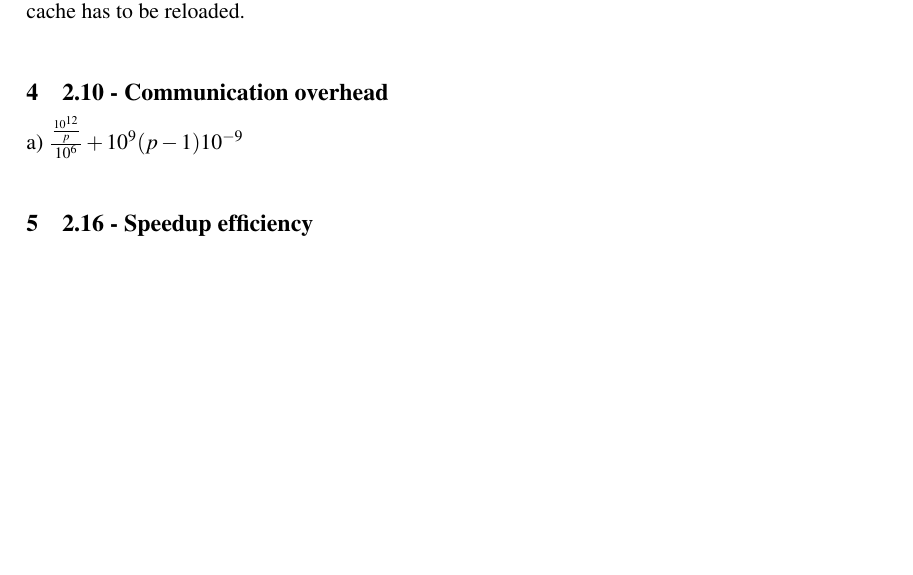
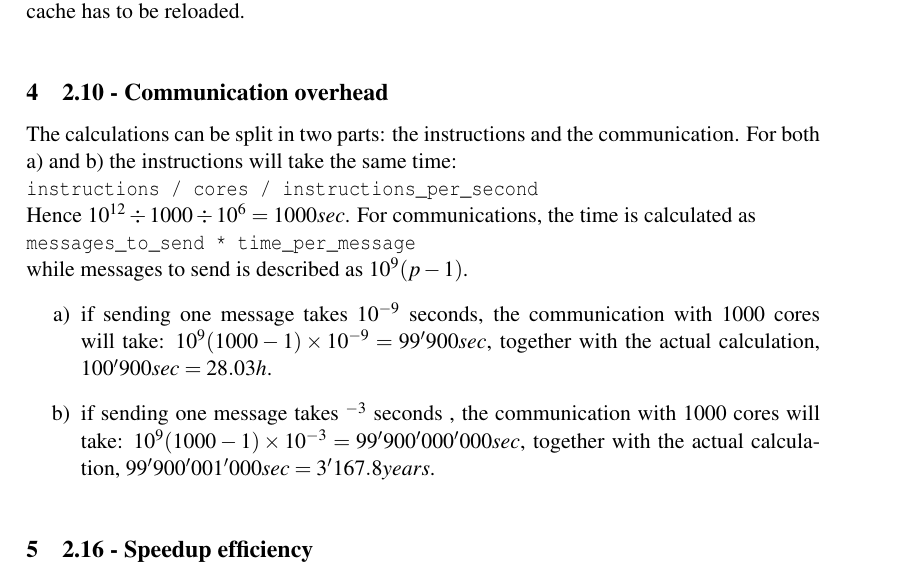
Before and after one commit to lorenzgerber/ParallelProgrammingReports, a LaTeX document (topic_2/report.tex): part of page 3 of 3, cut so that both start at the same text, the shorter picture padded with empty space. The pictures show the PDF file topic_2/report.pdf that the author committed with the source.

Commit message:
some work on 2

```diff
--- a/topic_2/report.tex
+++ b/topic_2/report.tex
@@ -71,7 +71,18 @@ $2^{20}$
 \section{2.8 - Hardware multithreading and caches}
 Caching operates on whole cache lines. Hence if the chance that another process/thread changes something in a specific cache line increases with cache size and number of processes/threads. The specific situation that can happen is called `false sharing': When one process changes data in a cache line, there is no possibilty to check or know for another process which data exactly was changed. It can very well be the case that to the current process unrelated data was changed and a cache reload would not be needed. However, cache has to be reloaded.
 \section{2.10 - Communication overhead}
-a) $\frac{\frac{10^{12}}{p}}{10^{6}}+ 10^{9}(p-1)10^{-9}$
+The calculations can be split in two parts: the instructions and the communication. For both a) and b) the instructions will take the same time:\\
+\verb+instructions / cores / instructions_per_second+\\
+Hence $10^{12} \div 1000 \div 10^{6} = 1000 sec$. For communications, the time is calculated as\\
+\verb+messages_to_send * time_per_message+\\
+while messages to send is described as $10^{9}(p-1)$.
+\begin{enumerate}[label={\alph*)}]
+\item if sending one message takes $10^{-9}$ seconds, the communication with 1000 cores will take: $10^{9}(1000-1) \times 10^{-9} = 99'900 sec$, together with the actual calculation, $100'900 sec = 28.03h$.
+\item if sending one message takes $^{-3}$ seconds , the communication with 1000 cores will take: $10^{9}(1000-1) \times 10^{-3} = 99'900'000'000 sec$, together with the actual calculation, $99'900'001'000 sec = 3'167.8 years$.
+\end{enumerate}
+
+
+
 \section{2.16 - Speedup efficiency}
 \section{2.19 - Scalability}
 \section{2.20 - Linear speedup and strong scalability}
```
Also changed, not shown: topic_2/report.pdf.
